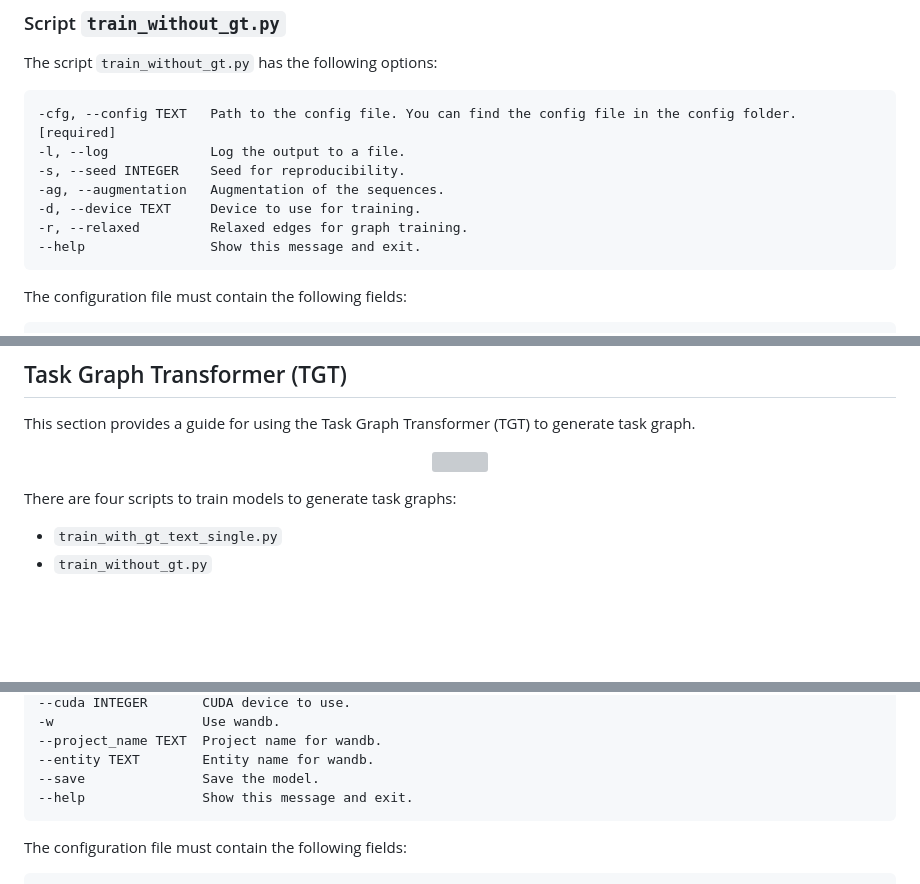
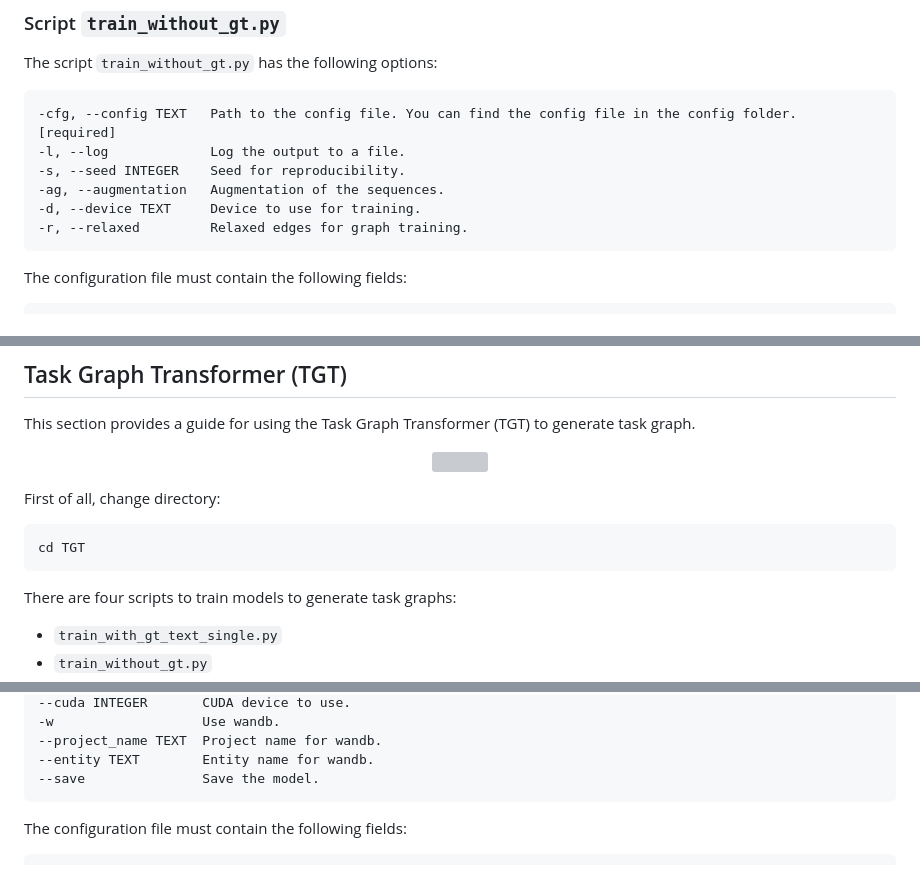
Before and after one commit to fpv-iplab/Differentiable-Task-Graph-Learning, a Markdown page: task-graph-learning/README.md, 3 parts joined by grey strips. Rendered like a GitHub page; blank space fills up the shorter version; grey boxes are pictures that could not be loaded.

````diff
--- a/task-graph-learning/README.md
+++ b/task-graph-learning/README.md
@@ -228,7 +266,6 @@ The script `train_without_gt.py` has the following options:
 -ag, --augmentation   Augmentation of the sequences.
 -d, --device TEXT     Device to use for training.
 -r, --relaxed         Relaxed edges for graph training.
---help                Show this message and exit.
 ```
 
 The configuration file must contain the following fields:
@@ -282,6 +319,11 @@ This section provides a guide for using the Task Graph Transformer (TGT) to gene
 <img src="../assets/TGT.svg">
 </p>
 
+First of all, change directory:
+```shell
+cd TGT
+```
+
 There are four scripts to train models to generate task graphs:
 - ``train_with_gt_text_single.py``
 - ``train_without_gt.py``
@@ -302,7 +344,6 @@ The script `train_with_gt_text_single.py` has the following options:
 --project_name TEXT  Project name for wandb.
 --entity TEXT        Entity name for wandb.
 --save               Save the model.
---help               Show this message and exit.
 ```
 
 The configuration file must contain the following fields:
````
Also changed, not shown: other parts of task-graph-learning/README.md (+127 -4 lines).
